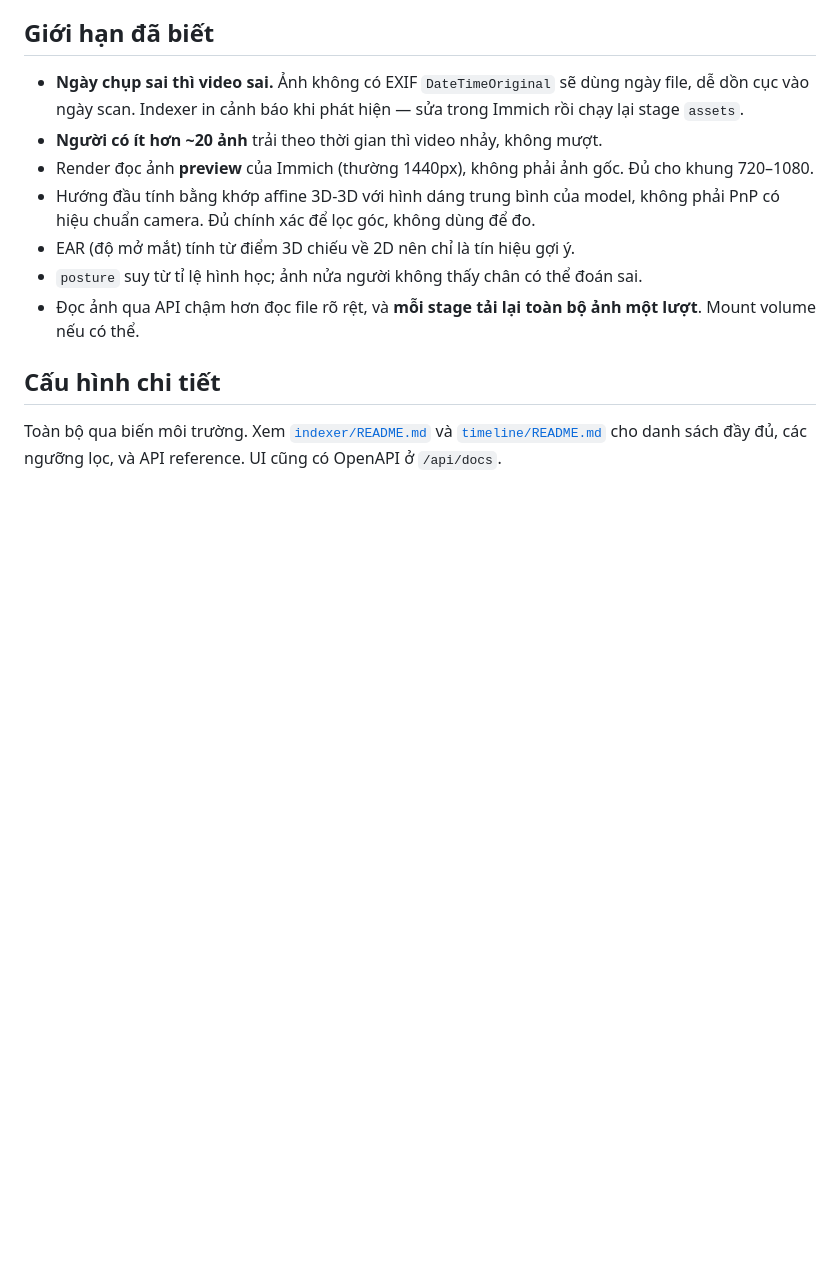
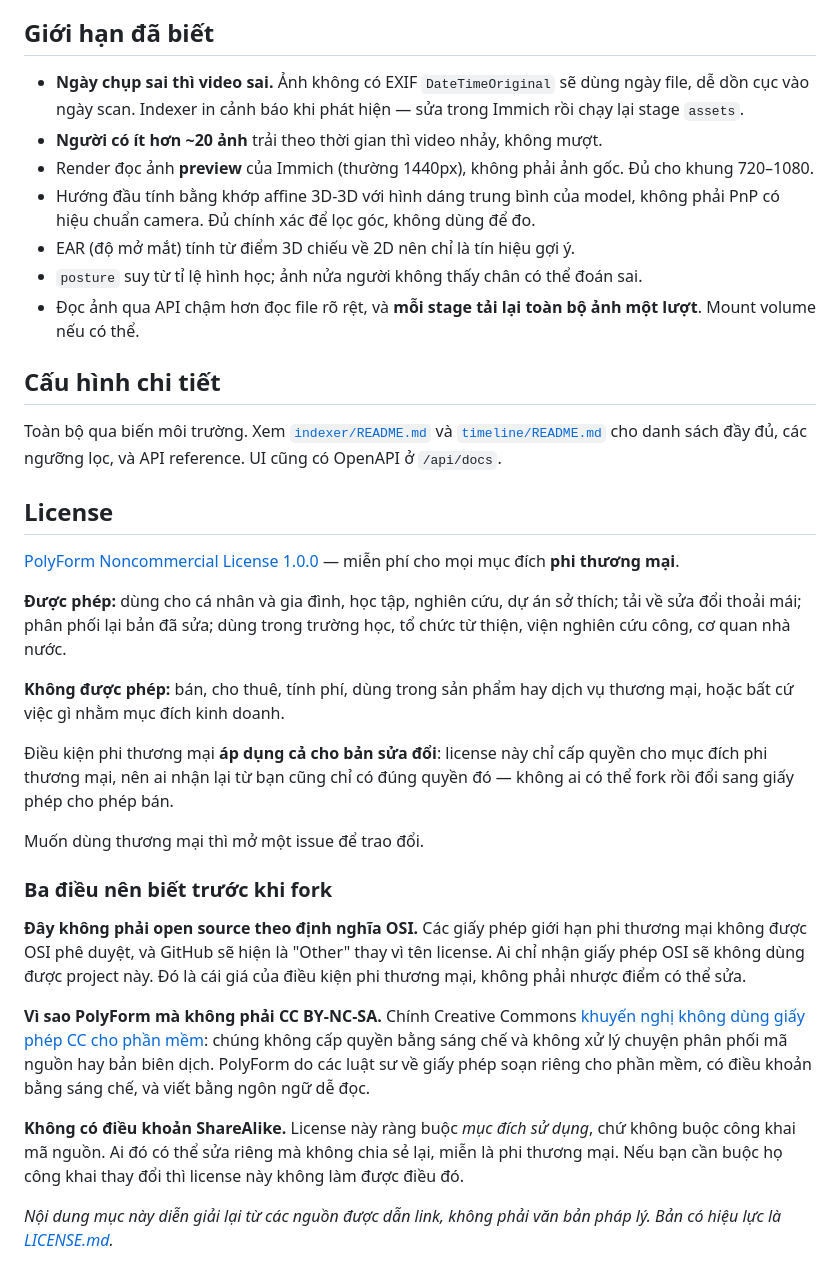
Before and after one commit to sinhsac/immich-life-timeline, a Markdown page: README.md, the part around the change. GitHub-like rendering; blank space fills up the shorter version.

```diff
--- a/README.md
+++ b/README.md
@@ -260,3 +260,42 @@ token.
 Toàn bộ qua biến môi trường. Xem [`indexer/README.md`](indexer/README.md) và
 [`timeline/README.md`](timeline/README.md) cho danh sách đầy đủ, các ngưỡng lọc,
 và API reference. UI cũng có OpenAPI ở `/api/docs`.
+
+## License
+
+[PolyForm Noncommercial License 1.0.0](LICENSE.md) — miễn phí cho mọi mục đích
+**phi thương mại**.
+
+**Được phép:** dùng cho cá nhân và gia đình, học tập, nghiên cứu, dự án sở thích;
+tải về sửa đổi thoải mái; phân phối lại bản đã sửa; dùng trong trường học, tổ
+chức từ thiện, viện nghiên cứu công, cơ quan nhà nước.
+
+**Không được phép:** bán, cho thuê, tính phí, dùng trong sản phẩm hay dịch vụ
+thương mại, hoặc bất cứ việc gì nhằm mục đích kinh doanh.
+
+Điều kiện phi thương mại **áp dụng cả cho bản sửa đổi**: license này chỉ cấp
+quyền cho mục đích phi thương mại, nên ai nhận lại từ bạn cũng chỉ có đúng quyền
+đó — không ai có thể fork rồi đổi sang giấy phép cho phép bán.
+
+Muốn dùng thương mại thì mở một issue để trao đổi.
+
+### Ba điều nên biết trước khi fork
+
+**Đây không phải open source theo định nghĩa OSI.** Các giấy phép giới hạn phi
+thương mại không được OSI phê duyệt, và GitHub sẽ hiện là "Other" thay vì tên
+license. Ai chỉ nhận giấy phép OSI sẽ không dùng được project này. Đó là cái giá
+của điều kiện phi thương mại, không phải nhược điểm có thể sửa.
+
+**Vì sao PolyForm mà không phải CC BY-NC-SA.** Chính Creative Commons
+[khuyến nghị không dùng giấy phép CC cho phần mềm](https://creativecommons.org/faq/#can-i-apply-a-creative-commons-license-to-software):
+chúng không cấp quyền bằng sáng chế và không xử lý chuyện phân phối mã nguồn hay
+bản biên dịch. PolyForm do các luật sư về giấy phép soạn riêng cho phần mềm, có
+điều khoản bằng sáng chế, và viết bằng ngôn ngữ dễ đọc.
+
+**Không có điều khoản ShareAlike.** License này ràng buộc *mục đích sử dụng*, chứ
+không buộc công khai mã nguồn. Ai đó có thể sửa riêng mà không chia sẻ lại, miễn
+là phi thương mại. Nếu bạn cần buộc họ công khai thay đổi thì license này không
+làm được điều đó.
+
+*Nội dung mục này diễn giải lại từ các nguồn được dẫn link, không phải văn bản
+pháp lý. Bản có hiệu lực là [LICENSE.md](LICENSE.md).*
```
Also changed, not shown: LICENSE.md (added, +75 -0 lines).
